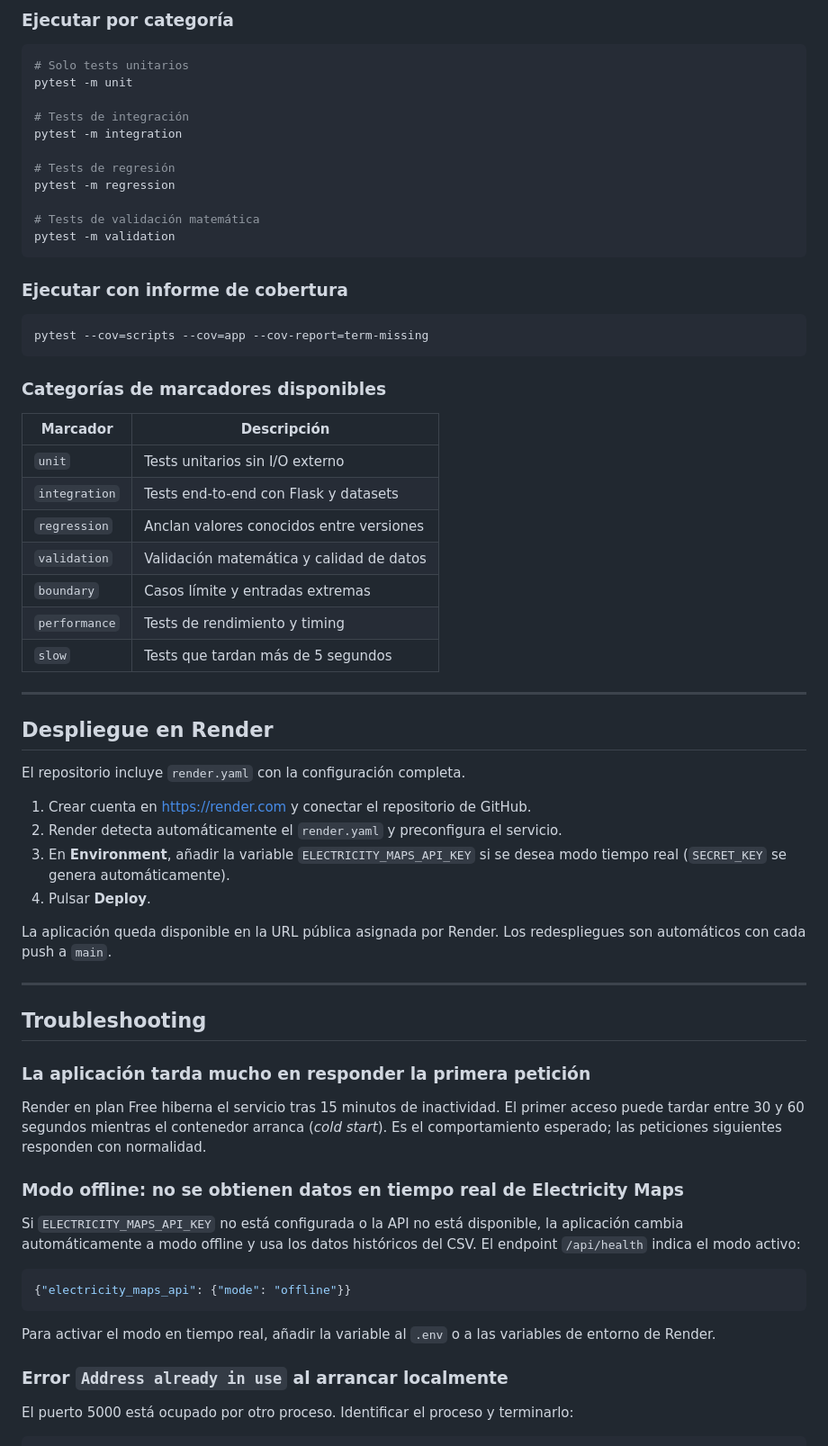
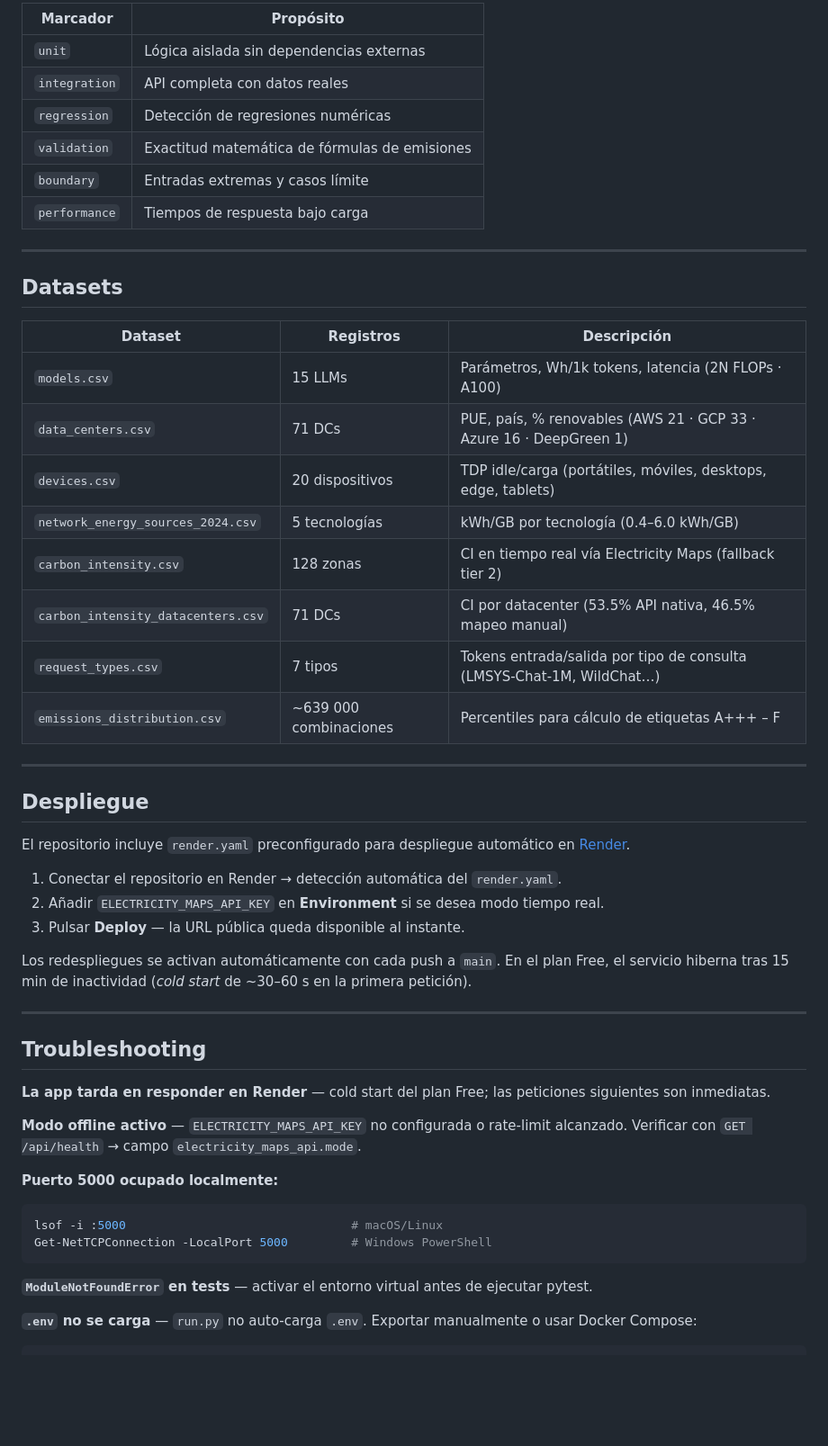
Before and after one commit to antonioluisjf22/TFG-Evaluacion-del-impacto-medioambiental-de-modelos-de-Inteligencia-Artificial, a Markdown page: README.md, the part around one of its changes. Shown at 90% size. GitHub-like rendering; blank space fills up the shorter version.

Commit message:
docs: updated README file

````diff
--- a/README.md
+++ b/README.md
@@ -313,72 +207,56 @@ pytest -m "not slow"
 ```
 
-### Ejecutar por categoría
-
-```bash
-# Solo tests unitarios
-pytest -m unit
-
-# Tests de integración
-pytest -m integration
-
-# Tests de regresión
-pytest -m regression
-
-# Tests de validación matemática
-pytest -m validation
-```
-
-### Ejecutar con informe de cobertura
-
-```bash
-pytest --cov=scripts --cov=app --cov-report=term-missing
-```
-
-### Categorías de marcadores disponibles
-
-| Marcador | Descripción |
+| Marcador | Propósito |
 |---|---|
-| `unit` | Tests unitarios sin I/O externo |
-| `integration` | Tests end-to-end con Flask y datasets |
-| `regression` | Anclan valores conocidos entre versiones |
-| `validation` | Validación matemática y calidad de datos |
-| `boundary` | Casos límite y entradas extremas |
-| `performance` | Tests de rendimiento y timing |
-| `slow` | Tests que tardan más de 5 segundos |
+| `unit` | Lógica aislada sin dependencias externas |
+| `integration` | API completa con datos reales |
+| `regression` | Detección de regresiones numéricas |
+| `validation` | Exactitud matemática de fórmulas de emisiones |
+| `boundary` | Entradas extremas y casos límite |
+| `performance` | Tiempos de respuesta bajo carga |
 
 ---
 
-## Despliegue en Render
+## Datasets
 
-El repositorio incluye `render.yaml` con la configuración completa.
+| Dataset | Registros | Descripción |
+|---|---|---|
+| `models.csv` | 15 LLMs | Parámetros, Wh/1k tokens, latencia (2N FLOPs · A100) |
+| `data_centers.csv` | 71 DCs | PUE, país, % renovables (AWS 21 · GCP 33 · Azure 16 · DeepGreen 1) |
+| `devices.csv` | 20 dispositivos | TDP idle/carga (portátiles, móviles, desktops, edge, tablets) |
+| `network_energy_sources_2024.csv` | 5 tecnologías | kWh/GB por tecnología (0.4–6.0 kWh/GB) |
+| `carbon_intensity.csv` | 128 zonas | CI en tiempo real vía Electricity Maps (fallback tier 2) |
+| `carbon_intensity_datacenters.csv` | 71 DCs | CI por datacenter (53.5% API nativa, 46.5% mapeo manual) |
+| `request_types.csv` | 7 tipos | Tokens entrada/salida por tipo de consulta (LMSYS-Chat-1M, WildChat…) |
+| `emissions_distribution.csv` | ~639 000 combinaciones | Percentiles para cálculo de etiquetas A+++ – F |
 
-1. Crear cuenta en https://render.com y conectar el repositorio de GitHub.
-2. Render detecta automáticamente el `render.yaml` y preconfigura el servicio.
-3. En **Environment**, añadir la variable `ELECTRICITY_MAPS_API_KEY` si se desea modo tiempo real (`SECRET_KEY` se genera automáticamente).
-4. Pulsar **Deploy**.
+---
 
-La aplicación queda disponible en la URL pública asignada por Render. Los redespliegues son automáticos con cada push a `main`.
+## Despliegue
+
+El repositorio incluye `render.yaml` preconfigurado para despliegue automático en [Render](https://render.com).
+
+1. Conectar el repositorio en Render → detección automática del `render.yaml`.
+2. Añadir `ELECTRICITY_MAPS_API_KEY` en **Environment** si se desea modo tiempo real.
+3. Pulsar **Deploy** — la URL pública queda disponible al instante.
+
+Los redespliegues se activan automáticamente con cada push a `main`. En el plan Free, el servicio hiberna tras 15 min de inactividad (*cold start* de ~30–60 s en la primera petición).
 
 ---
 
 ## Troubleshooting
 
-### La aplicación tarda mucho en responder la primera petición
+**La app tarda en responder en Render** — cold start del plan Free; las peticiones siguientes son inmediatas.
 
-Render en plan Free hiberna el servicio tras 15 minutos de inactividad. El primer acceso puede tardar entre 30 y 60 segundos mientras el contenedor arranca (*cold start*). Es el comportamiento esperado; las peticiones siguientes responden con normalidad.
+**Modo offline activo** — `ELECTRICITY_MAPS_API_KEY` no configurada o rate-limit alcanzado. Verificar con `GET /api/health` → campo `electricity_maps_api.mode`.
 
-### Modo offline: no se obtienen datos en tiempo real de Electricity Maps
-
-Si `ELECTRICITY_MAPS_API_KEY` no está configurada o la API no está disponible, la aplicación cambia automáticamente a modo offline y usa los datos históricos del CSV. El endpoint `/api/health` indica el modo activo:
-
-```json
-{"electricity_maps_api": {"mode": "offline"}}
+**Puerto 5000 ocupado localmente:**
+```bash
+lsof -i :5000                                # macOS/Linux
+Get-NetTCPConnection -LocalPort 5000         # Windows PowerShell
 ```
 
-Para activar el modo en tiempo real, añadir la variable al `.env` o a las variables de entorno de Render.
+**`ModuleNotFoundError` en tests** — activar el entorno virtual antes de ejecutar pytest.
 
-### Error `Address already in use` al arrancar localmente
-
-El puerto 5000 está ocupado por otro proceso. Identificar el proceso y terminarlo:
-
+**`.env` no se carga** — `run.py` no auto-carga `.env`. Exportar manualmente o usar Docker Compose:
 ```bash
````
Also changed, not shown: other parts of README.md (+136 -278 lines).
